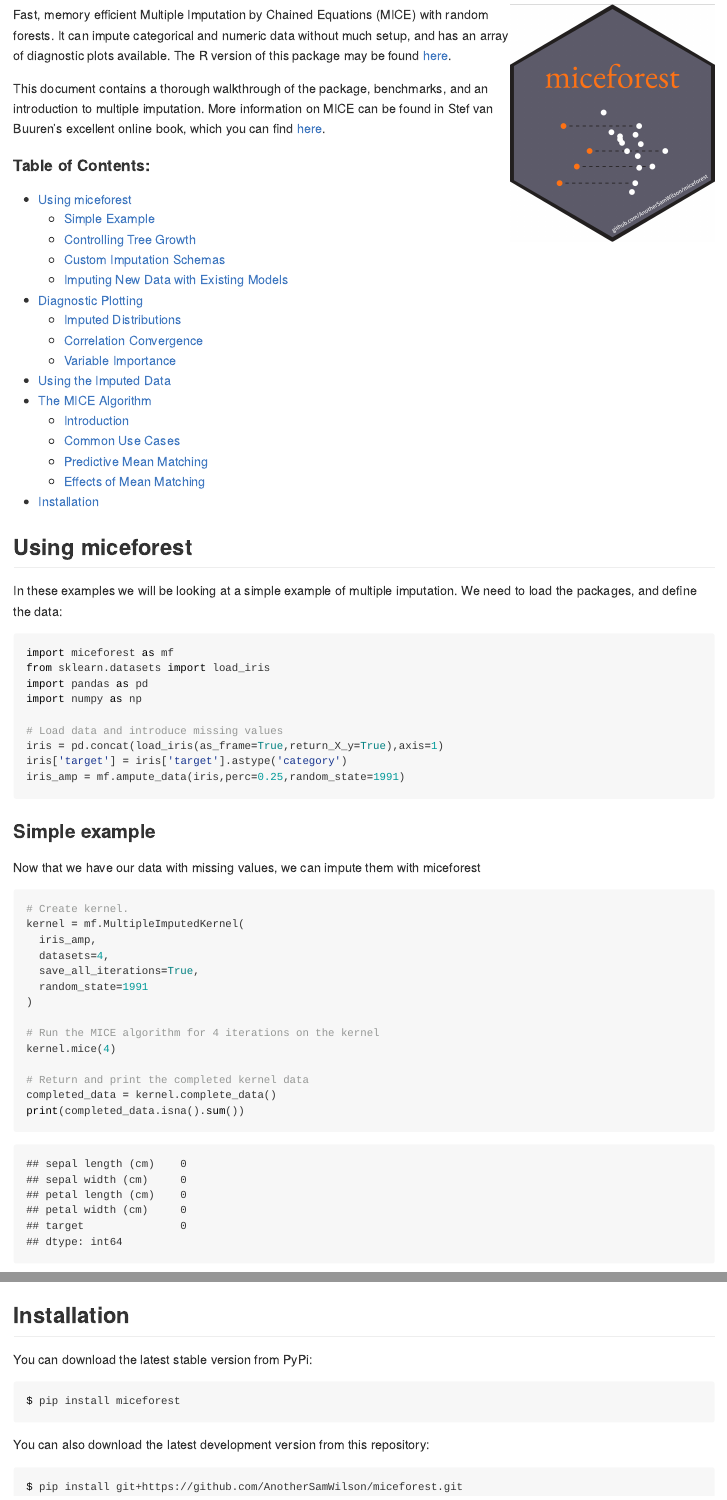
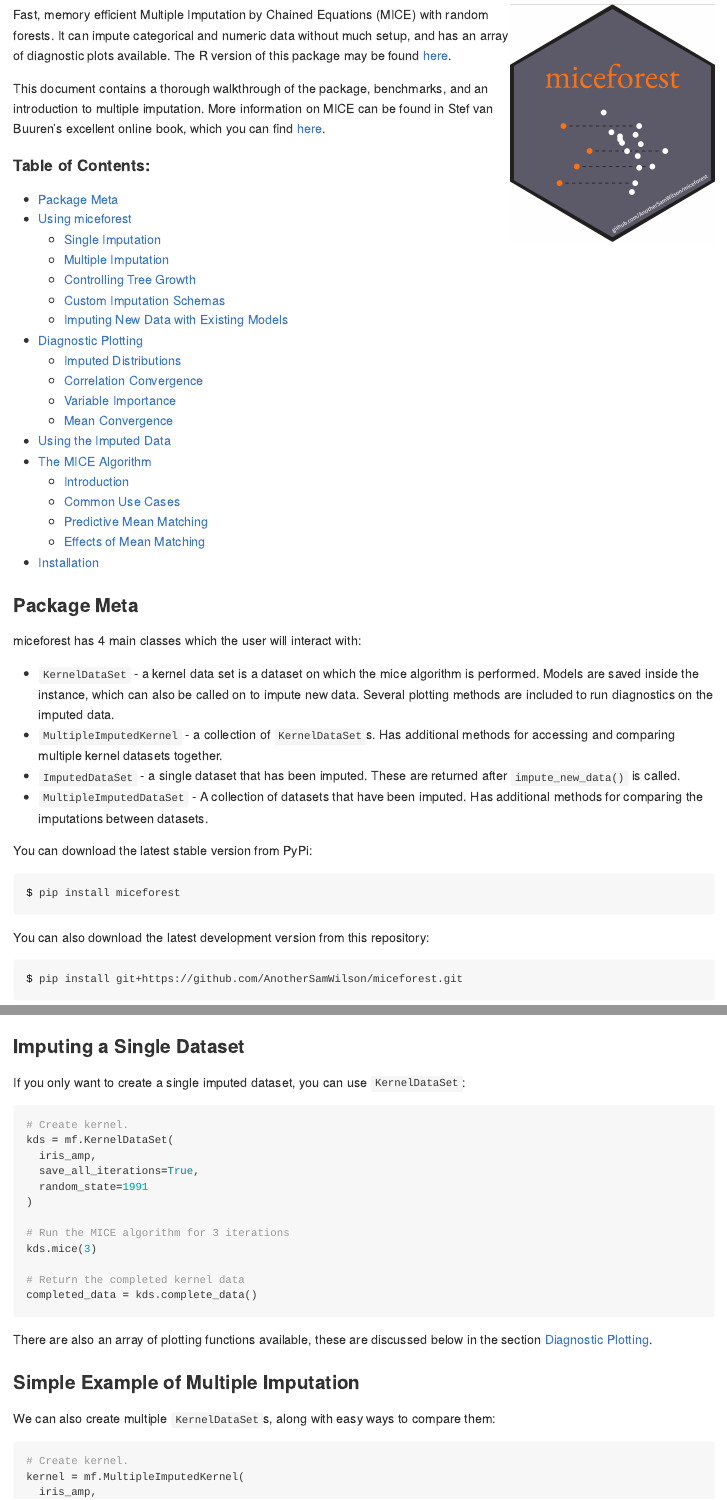
Before and after one commit to AnotherSamWilson/miceforest, an R Markdown document (README.Rmd): the page in a window 1100 px wide, from 110 px down, and a second part further down, joined at a grey line. The pictures show the output file README.md that the author committed with the source, drawn offline in the style of GitHub; badge pictures from the web are left out.

Commit message:
Incremented Version

````diff
--- a/README.Rmd
+++ b/README.Rmd
@@ -34,8 +34,10 @@
 
 
 #### Table of Contents:
+* [Package Meta](https://github.com/AnotherSamWilson/miceforest#Package-Meta)
 * [Using miceforest](https://github.com/AnotherSamWilson/miceforest#Using-miceforest)
-    + [Simple Example](https://github.com/AnotherSamWilson/miceforest#Simple-Example)
+    + [Single Imputation](https://github.com/AnotherSamWilson/miceforest#Imputing-A-Single-Dataset)
+    + [Multiple Imputation](https://github.com/AnotherSamWilson/miceforest#Simple-Example-Of-Multiple-Imputation)
     + [Controlling Tree Growth](https://github.com/AnotherSamWilson/miceforest#Controlling-Tree-Growth)
     + [Custom Imputation Schemas](https://github.com/AnotherSamWilson/miceforest#Creating-a-Custom-Imputation-Schema)
     + [Imputing New Data with Existing Models](https://github.com/AnotherSamWilson/miceforest#Imputing-New-Data-with-Existing-Models)
@@ -43,6 +45,7 @@
     + [Imputed Distributions](https://github.com/AnotherSamWilson/miceforest#Distribution-of-Imputed-Values)
     + [Correlation Convergence](https://github.com/AnotherSamWilson/miceforest#Convergence-of-Correlation)
     + [Variable Importance](https://github.com/AnotherSamWilson/miceforest#Variable-Importance)
+    + [Mean Convergence](https://github.com/AnotherSamWilson/miceforest#Variable-Importance)
 * [Using the Imputed Data](https://github.com/AnotherSamWilson/miceforest#Using-the-Imputed-Data)
 * [The MICE Algorithm](https://github.com/AnotherSamWilson/miceforest#The-MICE-Algorithm)
     + [Introduction](https://github.com/AnotherSamWilson/miceforest#The-MICE-Algorithm)
@@ -52,9 +55,30 @@
 * [Installation](https://github.com/AnotherSamWilson/miceforest#Installation)
 
 
+### Package Meta
+miceforest has 4 main classes which the user will interact with:
+
+  * ```KernelDataSet``` - a kernel data set is a dataset on which the mice algorithm is performed. Models are saved inside the instance, which can also be called on to impute new data. Several plotting methods are included to run diagnostics on the imputed data.
+  * ```MultipleImputedKernel``` - a collection of ```KernelDataSet```s. Has additional methods for accessing and comparing multiple kernel datasets together.
+  * ```ImputedDataSet``` - a single dataset that has been imputed. These are returned after ```impute_new_data()``` is called.
+  * ```MultipleImputedDataSet``` - A collection of datasets that have been imputed. Has additional methods for comparing the imputations between datasets.
+
+You can download the latest stable version from PyPi:
+
+``` {bash INSTALL1,eval=FALSE}
+$ pip install miceforest
+```
+
+You can also download the latest development version from this
+repository:
+
+``` {bash INSTALL2,eval=FALSE}
+$ pip install git+https://github.com/AnotherSamWilson/miceforest.git
+```
+
 ## Using miceforest
 
-In these examples we will be looking at a simple example of multiple
+In these examples we will be looking at a few simple example of
 imputation. We need to load the packages, and define the data:
 
 ``` {python SETUP}
@@ -69,8 +93,27 @@
 iris_amp = mf.ampute_data(iris,perc=0.25,random_state=1991)
 ```
 
-### Simple example
-Now that we have our data with missing values, we can impute them with miceforest
+
+### Imputing a Single Dataset
+If you only want to create a single imputed dataset, you can use ```KernelDataSet```:
+``` {python SIMPLEKERNEL}
+# Create kernel.
+kds = mf.KernelDataSet(
+  iris_amp,
+  save_all_iterations=True,
+  random_state=1991
+)
+
+# Run the MICE algorithm for 3 iterations
+kds.mice(3)
+
+# Return the completed kernel data
+completed_data = kds.complete_data()
+```
+There are also an array of plotting functions available, these are discussed below in the section [Diagnostic Plotting](https://github.com/AnotherSamWilson/miceforest#Diagnostic-Plotting).
+
+### Simple Example of Multiple Imputation
+We can also create multiple ```KernelDataSet```s, along with easy ways to compare them:
 ``` {python SIMPLEEXAMPLE}
 # Create kernel.
 kernel = mf.MultipleImputedKernel(
@@ -80,9 +123,3 @@
   random_state=1991
 )
 
-# Run the MICE algorithm for 4 iterations on the kernel
-kernel.mice(4)
-
-# Return and print the completed kernel data
-completed_data = kernel.complete_data()
-print(completed_data.isna().sum())
@@ -350,17 +402,3 @@
 Simply returning the value from the model prediction, while it may provide a better 'fit',
 will not provide imputations with a similair distribution to the original. This may be
 beneficial, depending on your goal.
-
-## Installation
-You can download the latest stable version from PyPi:
-
-``` {bash INSTALL1,eval=FALSE}
-$ pip install miceforest
-```
-
-You can also download the latest development version from this
-repository:
-
-``` {bash INSTALL2,eval=FALSE}
-$ pip install git+https://github.com/AnotherSamWilson/miceforest.git
-```
````
Also changed, not shown: setup.py (+1 -1 lines), README.md, README.Rmd (41 more changed lines).
